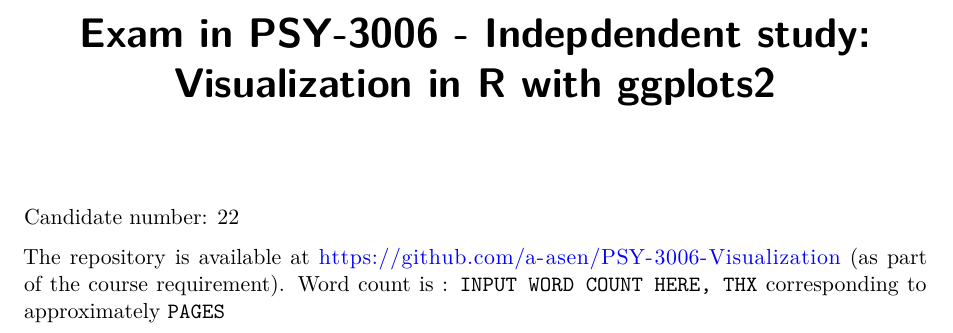
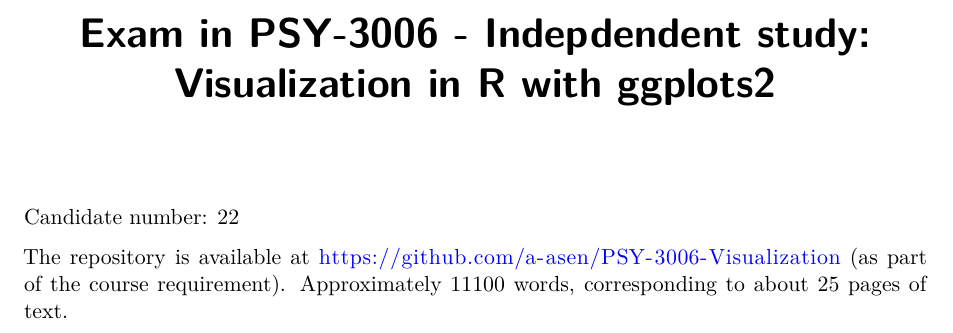
Before and after one commit to a-asen/PSY-3006-Visualization, a Quarto document (Exam/final_report.qmd): part of page 1 of 4, cut so that both start at the same text. Rendered offline with R 4.5, knitr and Pandoc in place of Quarto, then LaTeX, with nearby package versions.

Commit message:
final exam word count

```diff
--- a/Exam/final_report.qmd
+++ b/Exam/final_report.qmd
@@ -5,14 +5,17 @@ lang: en-GB
 editor:
   markdown:
       wrap: 72
+# Approximately 1600 words
 ---
 
 
 Candidate number: 22
 
-The repository is available at https://github.com/a-asen/PSY-3006-Visualization (as part of the course requirement). Word count is : ` INPUT WORD COUNT HERE, THX ` corresponding to approximately ` PAGES `
+The repository is available at https://github.com/a-asen/PSY-3006-Visualization (as part of the course requirement). Approximately 11100 words, corresponding to about 25 pages of text.
+
 
 {{< pagebreak >}}
+
 
 # Visualizing
 
```
